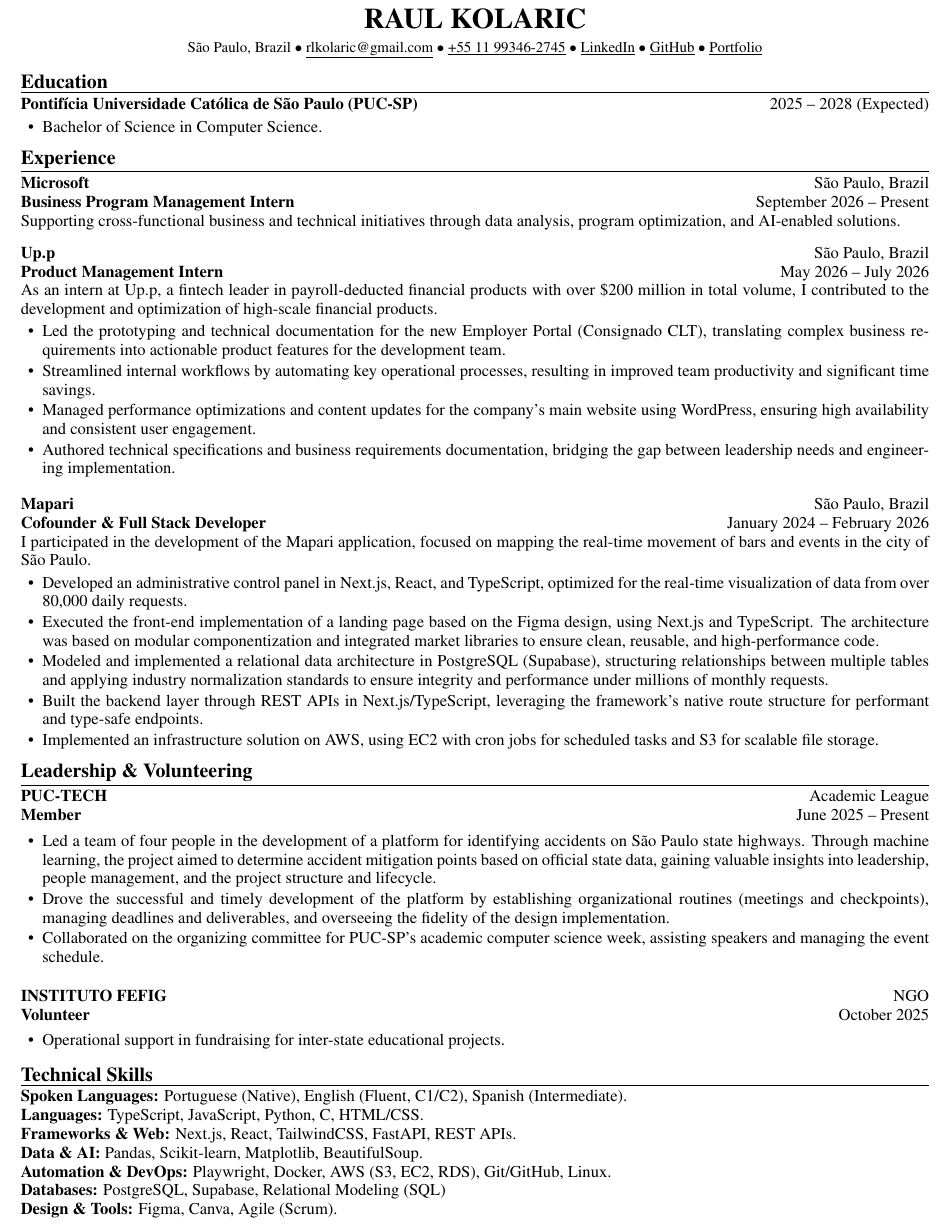
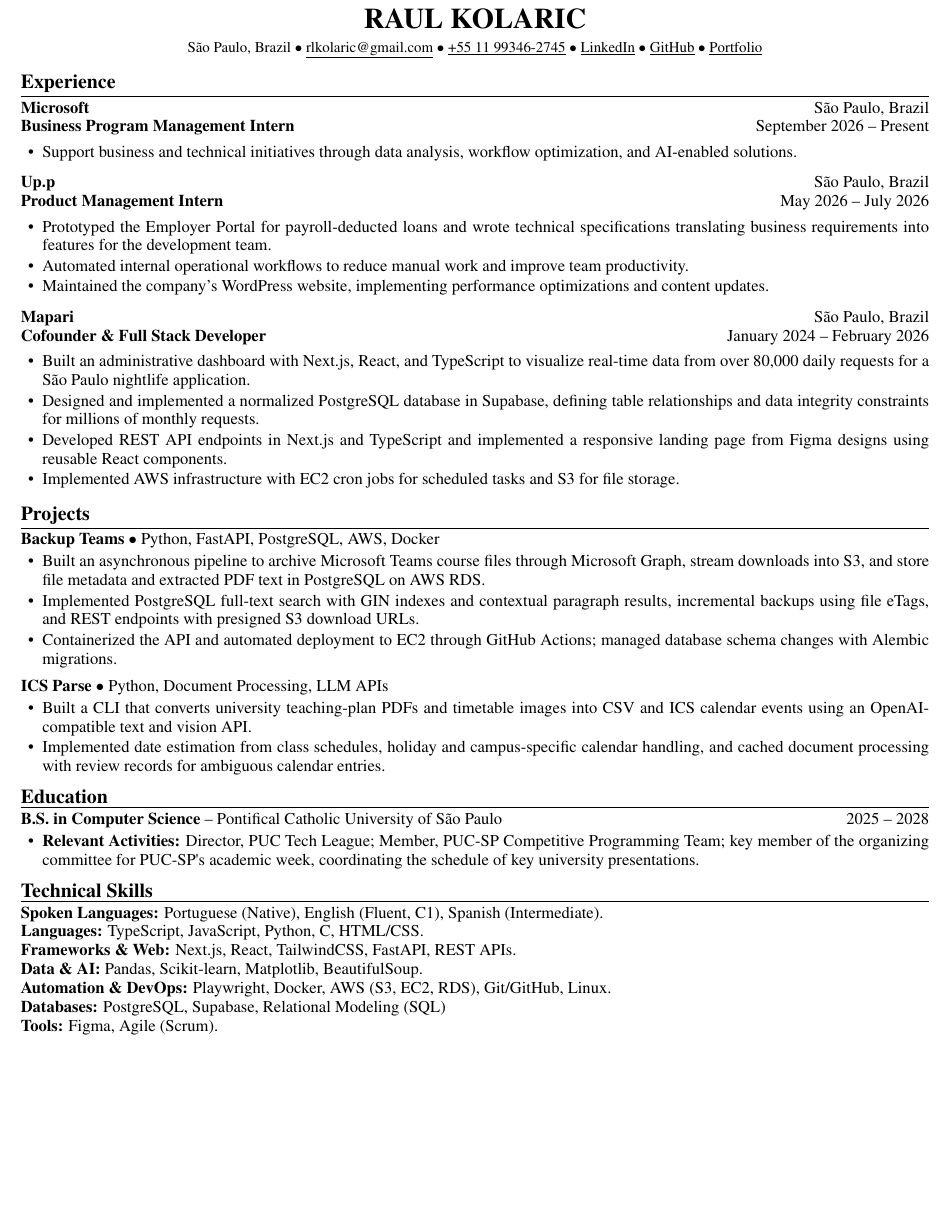
Before and after one commit to raulkolaric/resumes, a LaTeX document (raul-kolaric-en.tex): part of the page, cut so that both start at the same text, the shorter picture padded with empty space. Compiled offline with pdfLaTeX.

Commit message:
docs(cv): tailor resume for software engineering roles
Emphasize engineering experience and projects for SWE applications.

Changes:
- raul-kolaric-en.tex
  - Add Backup Teams and ICS Parse project descriptions and refine experience bullets.
  - Move university activities into education and remove the volunteering section.
  - Set English proficiency to C1 and streamline the tools list.

Validation:
- Built-in LaTeX compiler completed successfully.
- git diff --check --staged

```diff
--- a/raul-kolaric-en.tex
+++ b/raul-kolaric-en.tex
@@ -24,51 +24,50 @@
 \href{https://rkolaric.com/}{\underline{Portfolio}}}
 \end{center}
 \vspace{-7pt}
-\ressection{Education}
-\textbf{Pontifícia Universidade Católica de São Paulo (PUC-SP)}\hfill 2025 -- 2028 (Expected)
-\begin{itemize}
-\item Bachelor of Science in Computer Science.
-\end{itemize}
 \ressection{Experience}
 \role{Microsoft}{São Paulo, Brazil}{Business Program Management Intern}{September 2026 -- Present}
-Supporting cross-functional business and technical initiatives through data analysis, program optimization, and AI-enabled solutions.
-\par\vspace{8pt}
+\begin{itemize}
+\item Support business and technical initiatives through data analysis, workflow optimization, and AI-enabled solutions.
+\end{itemize}
+\vspace{3pt}
 \role{\href{https://upp.com.br/}{Up.p}}{São Paulo, Brazil}{Product Management Intern}{May 2026 -- July 2026}
-As an intern at Up.p, a fintech leader in payroll-deducted financial products with over \$200 million in total volume, I contributed to the development and optimization of high-scale financial products.
 \begin{itemize}
-\item Led the prototyping and technical documentation for the new Employer Portal (Consignado CLT), translating complex business requirements into actionable product features for the development team.
-\item Streamlined internal workflows by automating key operational processes, resulting in improved team productivity and significant time savings.
-\item Managed performance optimizations and content updates for the company's main website using WordPress, ensuring high availability and consistent user engagement.
-\item Authored technical specifications and business requirements documentation, bridging the gap between leadership needs and engineering implementation.
+\item Prototyped the Employer Portal for payroll-deducted loans and wrote technical specifications translating business requirements into features for the development team.
+\item Automated internal operational workflows to reduce manual work and improve team productivity.
+\item Maintained the company's WordPress website, implementing performance optimizations and content updates.
 \end{itemize}
-\vspace{8pt}
+\vspace{3pt}
 \role{\href{https://mapari.app/}{Mapari}}{São Paulo, Brazil}{Cofounder \& Full Stack Developer}{January 2024 -- February 2026}
-I participated in the development of the Mapari application, focused on mapping the real-time movement of bars and events in the city of São Paulo.
 \begin{itemize}
-\item Developed an administrative control panel in Next.js, React, and TypeScript, optimized for the real-time visualization of data from over 80,000 daily requests.
-\item Executed the front-end implementation of a landing page based on the Figma design, using Next.js and TypeScript. The architecture was based on modular componentization and integrated market libraries to ensure clean, reusable, and high-performance code.
-\item Modeled and implemented a relational data architecture in PostgreSQL (Supabase), structuring relationships between multiple tables and applying industry normalization standards to ensure integrity and performance under millions of monthly requests.
-\item Built the backend layer through REST APIs in Next.js/TypeScript, leveraging the framework's native route structure for performant and type-safe endpoints.
-\item Implemented an infrastructure solution on AWS, using EC2 with cron jobs for scheduled tasks and S3 for scalable file storage.
+\item Built an administrative dashboard with Next.js, React, and TypeScript to visualize real-time data from over 80,000 daily requests for a São Paulo nightlife application.
+\item Designed and implemented a normalized PostgreSQL database in Supabase, defining table relationships and data integrity constraints for millions of monthly requests.
+\item Developed REST API endpoints in Next.js and TypeScript and implemented a responsive landing page from Figma designs using reusable React components.
+\item Implemented AWS infrastructure with EC2 cron jobs for scheduled tasks and S3 for file storage.
 \end{itemize}
-\ressection{Leadership \& Volunteering}
-\role{PUC-TECH}{Academic League}{Member}{June 2025 -- Present}
+\ressection{Projects}
+\textbf{\href{https://github.com/raulkolaric/backup-teams}{Backup Teams}} $\bullet$ Python, FastAPI, PostgreSQL, AWS, Docker
 \begin{itemize}
-\item Led a team of four people in the development of a platform for identifying accidents on São Paulo state highways. Through machine learning, the project aimed to determine accident mitigation points based on official state data, gaining valuable insights into leadership, people management, and the project structure and lifecycle.
-\item Drove the successful and timely development of the platform by establishing organizational routines (meetings and checkpoints), managing deadlines and deliverables, and overseeing the fidelity of the design implementation.
-\item Collaborated on the organizing committee for PUC-SP's academic computer science week, assisting speakers and managing the event schedule.
+\item Built an asynchronous pipeline to archive Microsoft Teams course files through Microsoft Graph, stream downloads into S3, and store file metadata and extracted PDF text in PostgreSQL on AWS RDS.
+\item Implemented PostgreSQL full-text search with GIN indexes and contextual paragraph results, incremental backups using file eTags, and REST endpoints with presigned S3 download URLs.
+\item Containerized the API and automated deployment to EC2 through GitHub Actions; managed database schema changes with Alembic migrations.
 \end{itemize}
-\vspace{8pt}
-\role{INSTITUTO FEFIG}{NGO}{Volunteer}{October 2025}
+\vspace{3pt}
+\textbf{\href{https://github.com/raulkolaric/ics-parse}{ICS Parse}} $\bullet$ Python, Document Processing, LLM APIs
 \begin{itemize}
-\item Operational support in fundraising for inter-state educational projects.
+\item Built a CLI that converts university teaching-plan PDFs and timetable images into CSV and ICS calendar events using an OpenAI-compatible text and vision API.
+\item Implemented date estimation from class schedules, holiday and campus-specific calendar handling, and cached document processing with review records for ambiguous calendar entries.
+\end{itemize}
+\ressection{Education}
+\textbf{B.S. in Computer Science} -- Pontifical Catholic University of São Paulo\hfill 2025 -- 2028
+\begin{itemize}
+\item \textbf{Relevant Activities:} Director, PUC Tech League; Member, PUC-SP Competitive Programming Team; key member of the organizing committee for PUC-SP\textquotesingle s academic week, coordinating the schedule of key university presentations.
 \end{itemize}
 \ressection{Technical Skills}
-\textbf{Spoken Languages:} Portuguese (Native), English (Fluent, C1/C2), Spanish (Intermediate).\\
+\textbf{Spoken Languages:} Portuguese (Native), English (Fluent, C1), Spanish (Intermediate).\\
 \textbf{Languages:} TypeScript, JavaScript, Python, C, HTML/CSS.\\
 \textbf{Frameworks \& Web:} Next.js, React, TailwindCSS, FastAPI, REST APIs.\\
 \textbf{Data \& AI:} Pandas, Scikit-learn, Matplotlib, BeautifulSoup.\\
 \textbf{Automation \& DevOps:} Playwright, Docker, AWS (S3, EC2, RDS), Git/GitHub, Linux.\\
 \textbf{Databases:} PostgreSQL, Supabase, Relational Modeling (SQL)\\
-\textbf{Design \& Tools:} Figma, Canva, Agile (Scrum).
+\textbf{Tools:} Figma, Agile (Scrum).
 \end{document}
```
